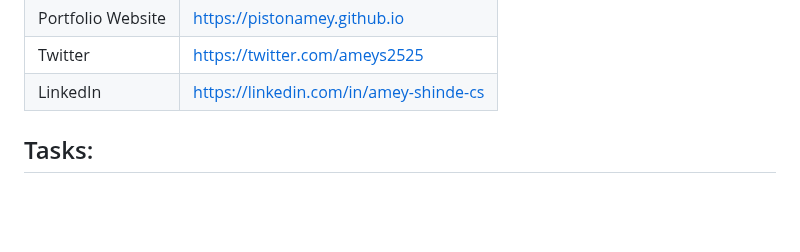
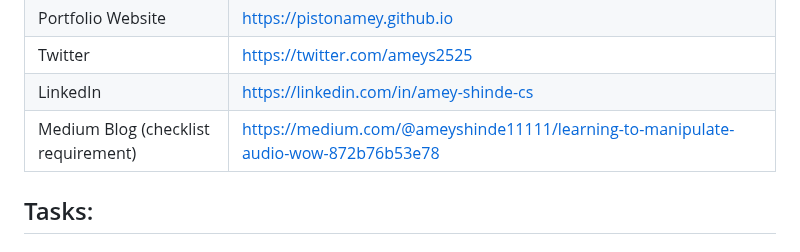
Before and after one commit to wagtail/gsoc, a Markdown page: 2023/amey-shinde/README.md, the part around one of its changes. Drawn GitHub-style; blank space fills up the shorter version.

Commit message:
Add the medium blog

```diff
--- a/2023/amey-shinde/README.md
+++ b/2023/amey-shinde/README.md
@@ -16,6 +16,8 @@ Here is a link to my Spotify channel : https://open.spotify.com/artist/4qalTgFtF
 | Portfolio Website | https://pistonamey.github.io |
 | Twitter | https://twitter.com/ameys2525 |
 | LinkedIn | https://linkedin.com/in/amey-shinde-cs |
+| Medium Blog (checklist requirement) | https://medium.com/@ameyshinde11111/learning-to-manipulate-audio-wow-872b76b53e78 |
+
 
 ## Tasks:
 #### Checklist: Google Summer of Code
```
Also changed, not shown: other parts of 2023/amey-shinde/README.md (+1 -1 lines).
